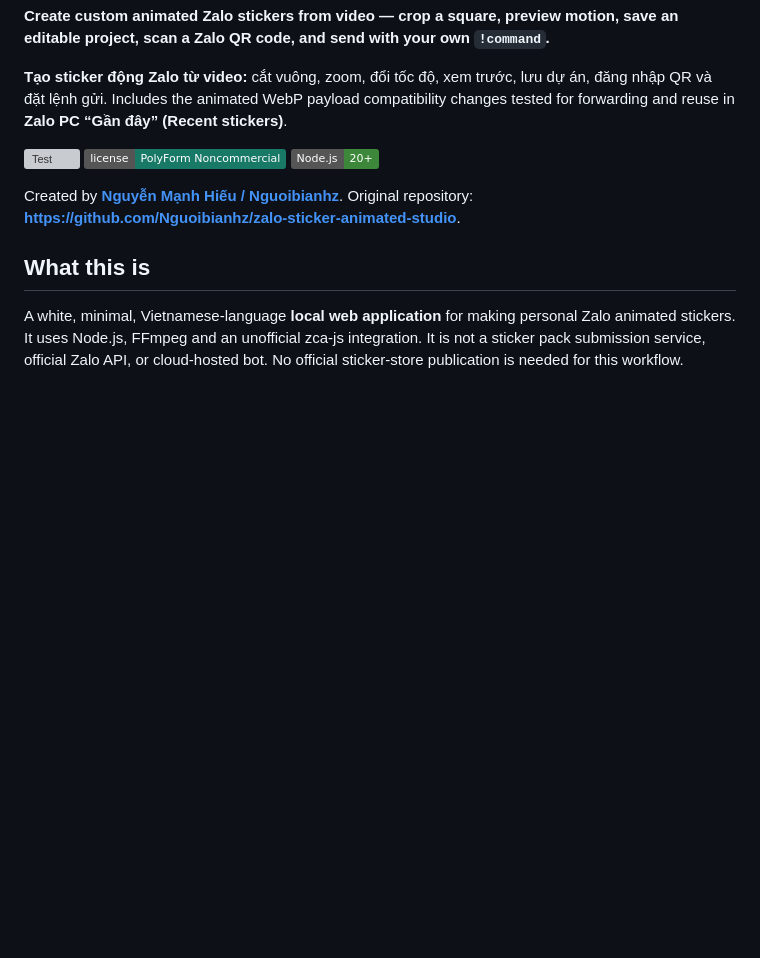
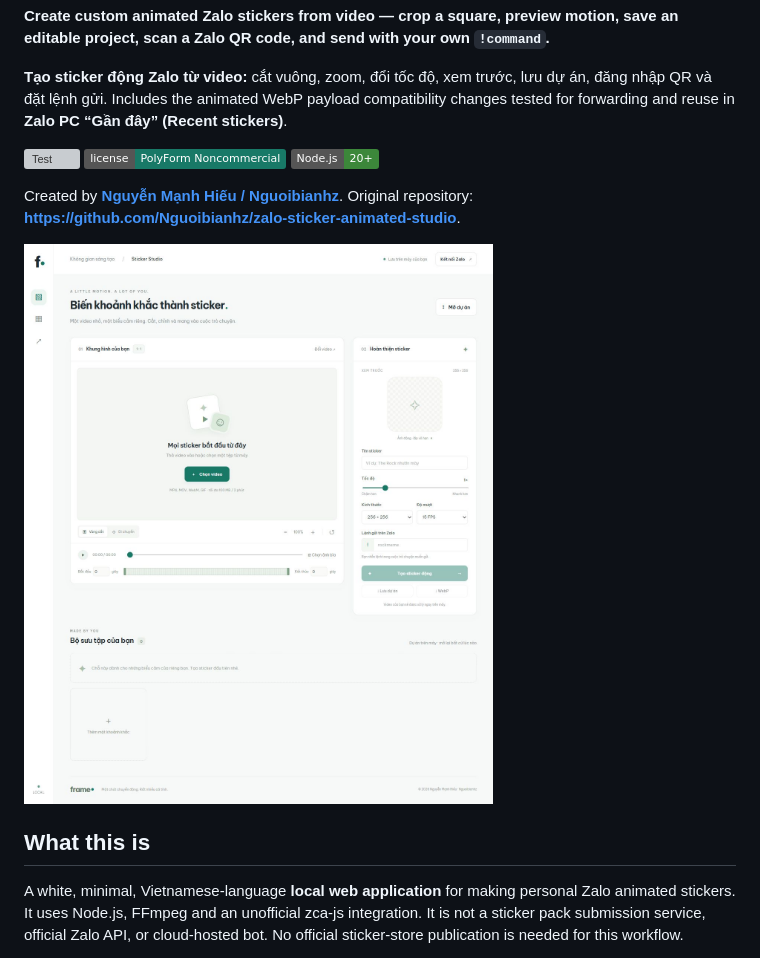
Before and after one commit to Nguoibianhz/zalo-sticker-animated-studio, a Markdown page: README.md, the part around the change. Rendered like a GitHub page; pictures changed too: docs/images/studio.jpg (added); badges without logos; blank space fills up the shorter version; grey boxes are pictures that could not be loaded.

Commit message:
docs: add clean interface preview and classify vendored code [skip ci]

```diff
--- a/README.md
+++ b/README.md
@@ -9,6 +9,8 @@
 [![Node.js 20+](https://img.shields.io/badge/Node.js-20%2B-3c873a)](https://nodejs.org/)
 
 Created by **[Nguyễn Mạnh Hiếu / Nguoibianhz](https://github.com/Nguoibianhz)**. Original repository: **https://github.com/Nguoibianhz/zalo-sticker-animated-studio**.
+
+![Zalo Sticker Animated Studio local web interface](docs/images/studio.jpg)
 
 ## What this is
 
```
Also changed, not shown: 1 other file.
